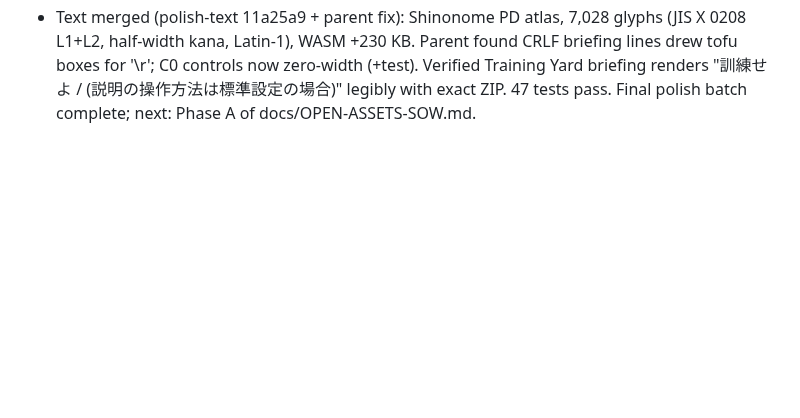
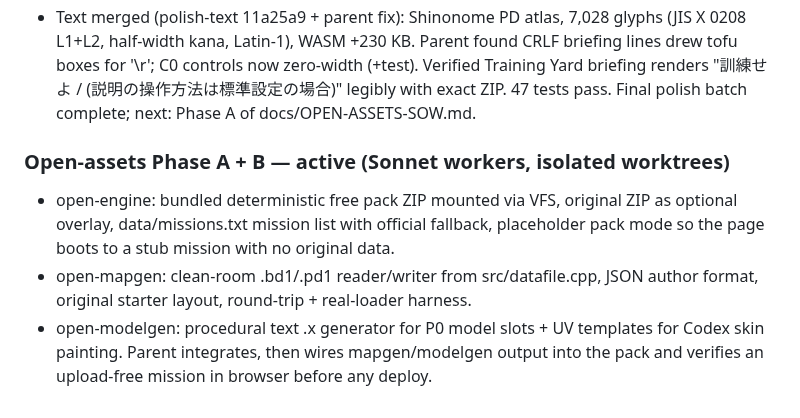
Before and after one commit to 4-R-C-4-N-4/OpenXOPS-web, a Markdown page: PROGRESS.md, the part around the change. Drawn GitHub-style; blank space fills up the shorter version.

Commit message:
docs: track open-assets phase A/B workers

```diff
--- a/PROGRESS.md
+++ b/PROGRESS.md
@@ -395,3 +395,14 @@ Starts after the final-polish batch is integrated.
   Verified Training Yard briefing renders "訓練せよ / (説明の操作方法は標準設定の場合)"
   legibly with exact ZIP. 47 tests pass. Final polish batch complete; next: Phase A
   of docs/OPEN-ASSETS-SOW.md.
+
+### Open-assets Phase A + B — active (Sonnet workers, isolated worktrees)
+- open-engine: bundled deterministic free pack ZIP mounted via VFS, original ZIP
+  as optional overlay, data/missions.txt mission list with official fallback,
+  placeholder pack mode so the page boots to a stub mission with no original data.
+- open-mapgen: clean-room .bd1/.pd1 reader/writer from src/datafile.cpp, JSON
+  author format, original starter layout, round-trip + real-loader harness.
+- open-modelgen: procedural text .x generator for P0 model slots + UV templates
+  for Codex skin painting.
+Parent integrates, then wires mapgen/modelgen output into the pack and verifies
+an upload-free mission in browser before any deploy.
```
